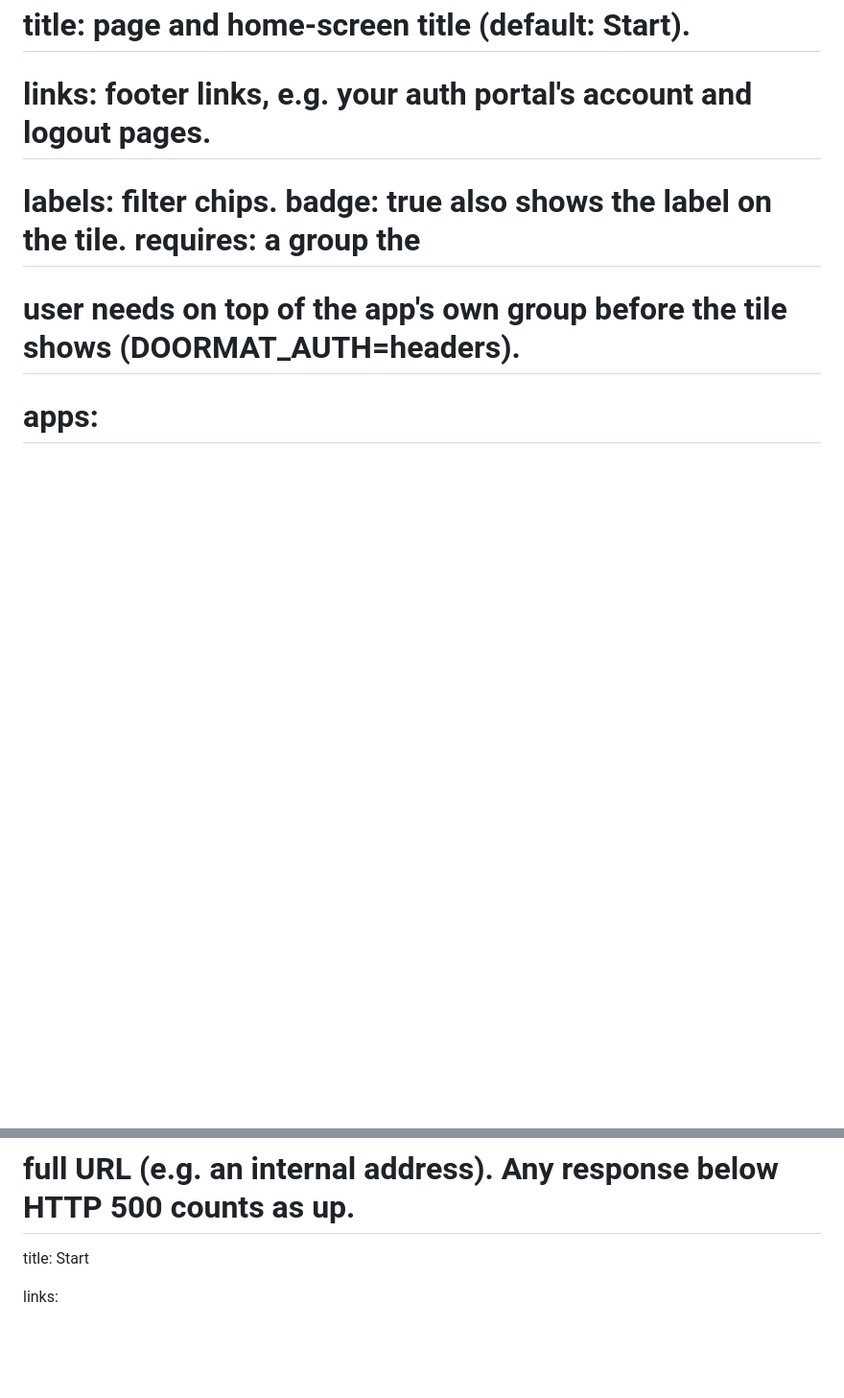
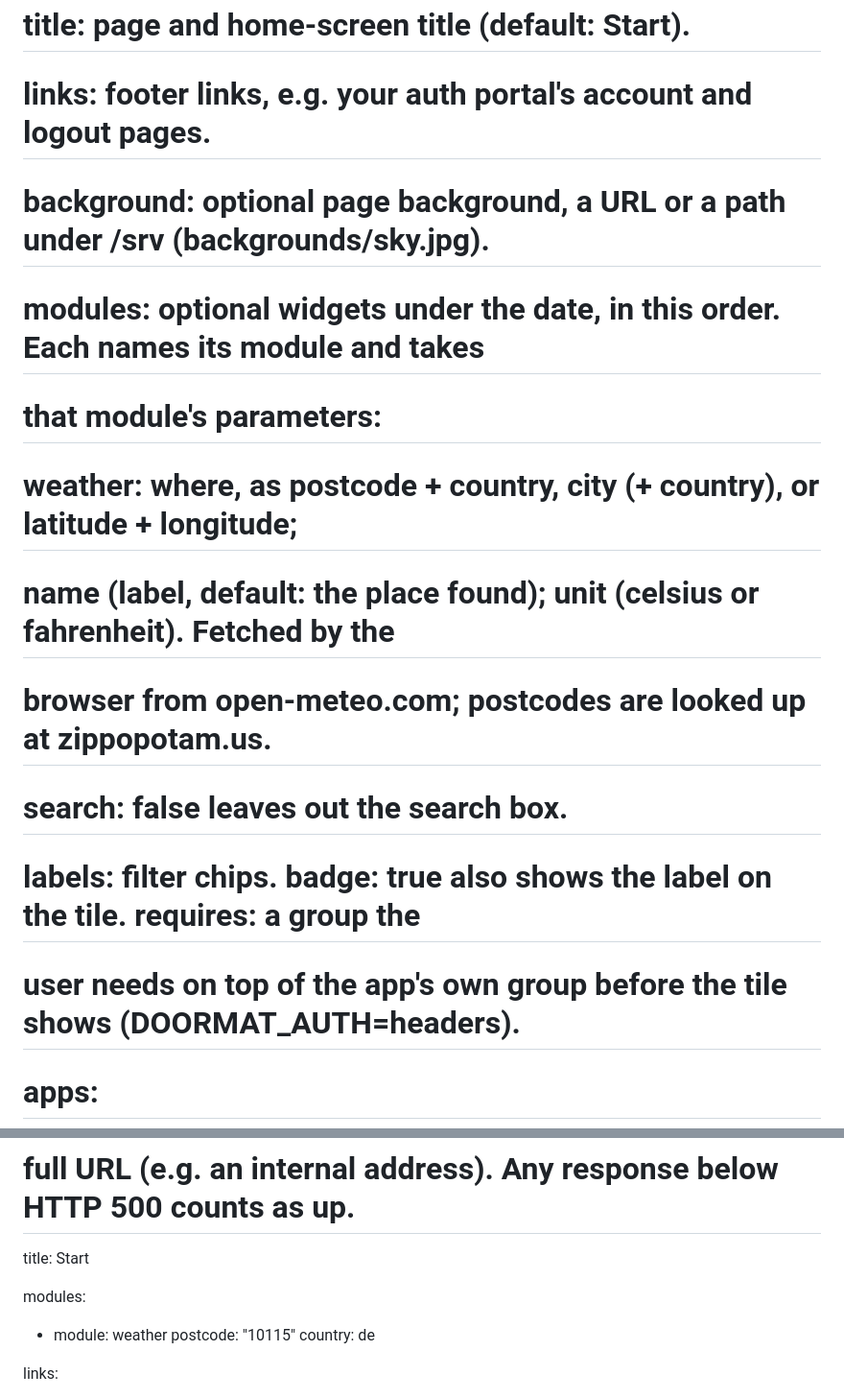
Before and after one commit to linusfr/doormat, a Markdown page: examples/apps.md, 2 parts joined by grey strips. Shown: that part at 96% size. Rendered like a GitHub page; blank space fills up the shorter version.

```diff
--- a/examples/apps.md
+++ b/examples/apps.md
@@ -3,6 +3,13 @@
 #
 # title:    page and home-screen title (default: Start).
 # links:    footer links, e.g. your auth portal's account and logout pages.
+# background: optional page background, a URL or a path under /srv (backgrounds/sky.jpg).
+# modules:  optional widgets under the date, in this order. Each names its module and takes
+#           that module's parameters:
+#           weather: where, as postcode + country, city (+ country), or latitude + longitude;
+#           name (label, default: the place found); unit (celsius or fahrenheit). Fetched by the
+#           browser from open-meteo.com; postcodes are looked up at zippopotam.us.
+# search:   false leaves out the search box.
 # labels:   filter chips. badge: true also shows the label on the tile. requires: a group the
 #           user needs on top of the app's own group before the tile shows (DOORMAT_AUTH=headers).
 # apps:
@@ -13,6 +20,11 @@
 #   health: marks the tile when the app is down. true checks url, a path checks that path on url's host, or a
 #           full URL (e.g. an internal address). Any response below HTTP 500 counts as up.
 title: Start
+
+modules:
+  - module: weather
+    postcode: "10115"
+    country: de
 
 links:
   - name: Account
```
Also changed, not shown: README.md (+18 -0 lines), images/dark.png, images/light.png, 7 other files.
